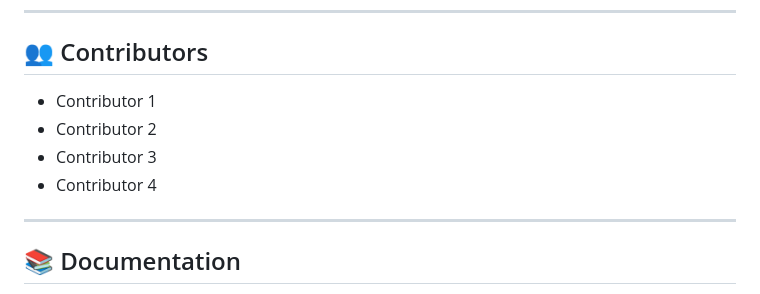
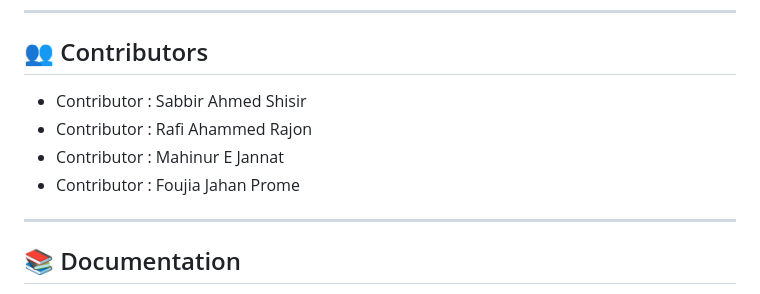
Before and after one commit to skillBridge04/SkillBridge, a Markdown page: README.md, the part around the change. GitHub-like rendering.

```diff
--- a/README.md
+++ b/README.md
@@ -90,10 +90,10 @@ SkillBridge helps users:
 ---
 ## 👥 Contributors
 
-- Contributor 1
-- Contributor 2
-- Contributor 3
-- Contributor 4
+- Contributor : Sabbir Ahmed Shisir
+- Contributor : Rafi Ahammed Rajon
+- Contributor : Mahinur E Jannat
+- Contributor : Foujia Jahan Prome
 ---
 
 ## 📚 Documentation
```
